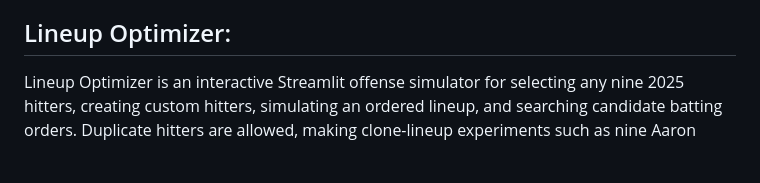
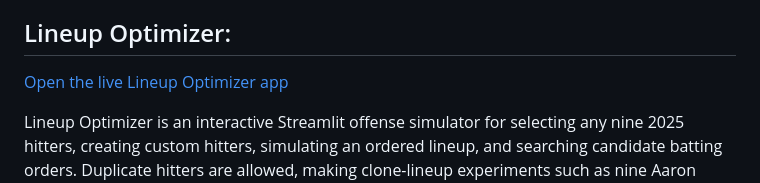
Before and after one commit to JacobChin/Baseball-Projects, a Markdown page: README.md, the part around the change. Drawn GitHub-style; blank space fills up the shorter version.

Commit message:
Add live Lineup Optimizer app links

```diff
--- a/README.md
+++ b/README.md
@@ -11,6 +11,9 @@ This project is an interactive Streamlit spray chart and leaderboard app built f
 
 The app includes xBA, xwOBA, EV50, median launch angle, squared-up rate, bat speed, swing length, attack angle, swing path tilt, and contact point out in front. Squared-up contact can be defined at a custom threshold, with optional over/under point filtering. The leaderboard also supports multi-metric composite percentiles, searchable player rows, and downloadable interactive charts and CSV tables.
 ## Lineup Optimizer:
+
+[Open the live Lineup Optimizer app](https://jacobchin-lineup-optimizer.streamlit.app/)
+
 Lineup Optimizer is an interactive Streamlit offense simulator for selecting any nine 2025 hitters, creating custom hitters, simulating an ordered lineup, and searching candidate batting orders. Duplicate hitters are allowed, making clone-lineup experiments such as nine Aaron Judges possible.
 
 The production model combines season-level plate-appearance outcomes with direct 2021-2025 runner-movement transitions, Sprint Speed-sensitive advancement, contextual stolen-base behavior, a fitted double-play adjustment, and an optional contextual non-intentional walk model. The project also includes lineups by decade, all-time lineup results, along with a detailed model specification and limitations.
```
Also changed, not shown: Lineup-Optimizer/README.md (+4 -0 lines).
